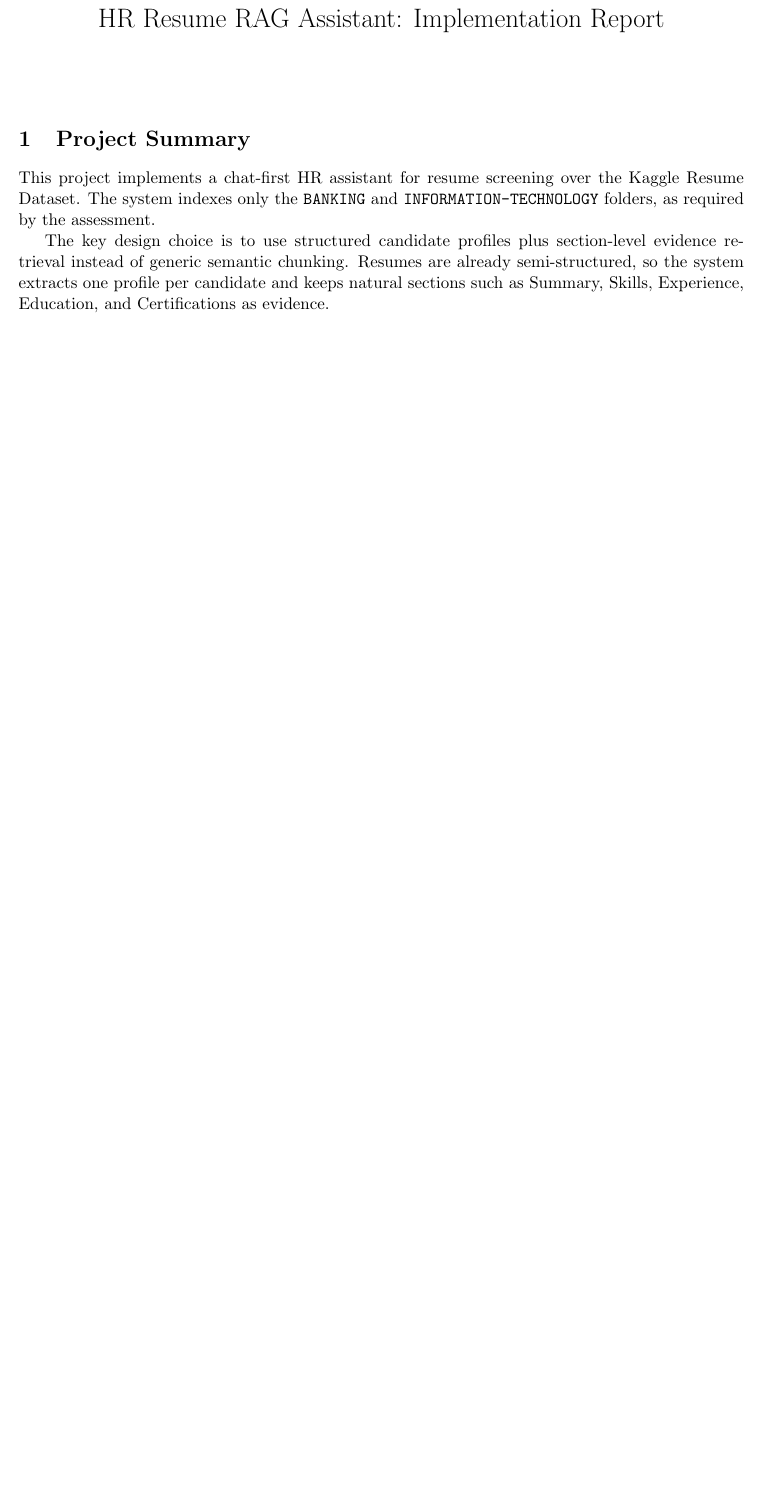
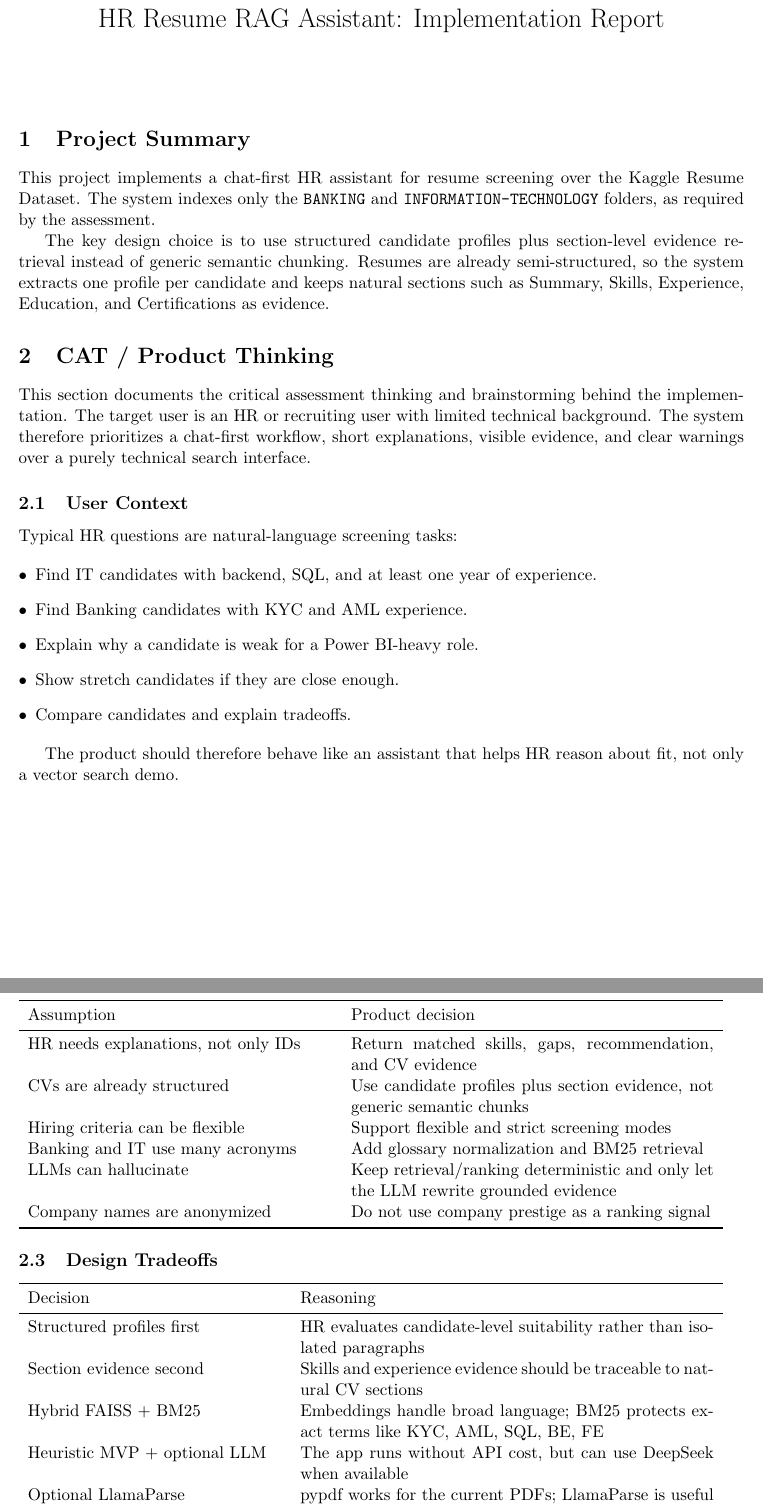
Before and after one commit to nutbred/cv-chatbot, a LaTeX document (docs/report.tex): part of page 1 of 6 before the commit and two parts of pages 1 and 2 of 8 after it, the two joined at a grey line, cut so that both start at the same text, the shorter picture padded with empty space. Compiled offline with pdfLaTeX.

Commit message:
Expand report with CAT thinking

```diff
--- a/docs/report.tex
+++ b/docs/report.tex
@@ -27,3 +27,52 @@
 This project implements a chat-first HR assistant for resume screening over the Kaggle Resume Dataset. The system indexes only the \texttt{BANKING} and \texttt{INFORMATION-TECHNOLOGY} folders, as required by the assessment.
 
 The key design choice is to use structured candidate profiles plus section-level evidence retrieval instead of generic semantic chunking. Resumes are already semi-structured, so the system extracts one profile per candidate and keeps natural sections such as Summary, Skills, Experience, Education, and Certifications as evidence.
+
+\section{CAT / Product Thinking}
+
+This section documents the critical assessment thinking and brainstorming behind the implementation. The target user is an HR or recruiting user with limited technical background. The system therefore prioritizes a chat-first workflow, short explanations, visible evidence, and clear warnings over a purely technical search interface.
+
+\subsection{User Context}
+
+Typical HR questions are natural-language screening tasks:
+
+\begin{itemize}[leftmargin=*]
+  \item Find IT candidates with backend, SQL, and at least one year of experience.
+  \item Find Banking candidates with KYC and AML experience.
+  \item Explain why a candidate is weak for a Power BI-heavy role.
+  \item Show stretch candidates if they are close enough.
+  \item Compare candidates and explain tradeoffs.
+\end{itemize}
+
+The product should therefore behave like an assistant that helps HR reason about fit, not only a vector search demo.
+
+\subsection{Core Assumptions}
+
+\begin{tabular}{p{0.42\linewidth}p{0.5\linewidth}}
+\toprule
+Assumption & Product decision \\
+\midrule
+HR needs explanations, not only IDs & Return matched skills, gaps, recommendation, and CV evidence \\
+CVs are already structured & Use candidate profiles plus section evidence, not generic semantic chunks \\
+Hiring criteria can be flexible & Support flexible and strict screening modes \\
+Banking and IT use many acronyms & Add glossary normalization and BM25 retrieval \\
+LLMs can hallucinate & Keep retrieval/ranking deterministic and only let the LLM rewrite grounded evidence \\
+Company names are anonymized & Do not use company prestige as a ranking signal \\
+\bottomrule
+\end{tabular}
+
+\subsection{Design Tradeoffs}
+
+\begin{tabular}{p{0.35\linewidth}p{0.57\linewidth}}
+\toprule
+Decision & Reasoning \\
+\midrule
+Structured profiles first & HR evaluates candidate-level suitability rather than isolated paragraphs \\
+Section evidence second & Skills and experience evidence should be traceable to natural CV sections \\
+Hybrid FAISS + BM25 & Embeddings handle broad language; BM25 protects exact terms like KYC, AML, SQL, BE, FE \\
+Heuristic MVP + optional LLM & The app runs without API cost, but can use DeepSeek when available \\
+Optional LlamaParse & pypdf works for the current PDFs; LlamaParse is useful for scanned or complex future PDFs \\
+Flexible default & Recruiters often want promising near matches \\
+Strict toggle & Some requirements are hard filters and must exclude uncertain candidates \\
+\bottomrule
+\end{tabular}
```
Also changed, not shown: README.md, docs/report.tex (47 more changed lines).
